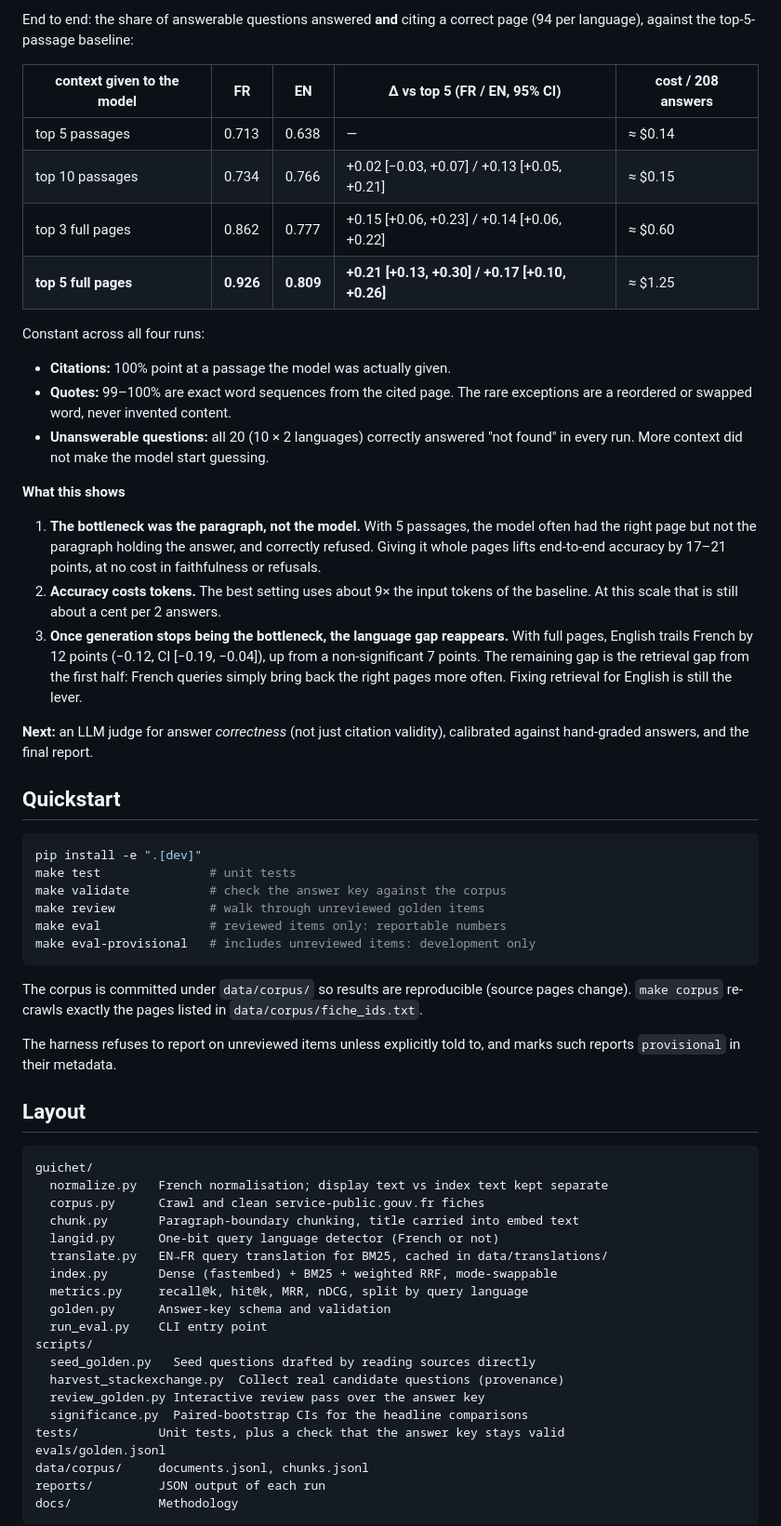
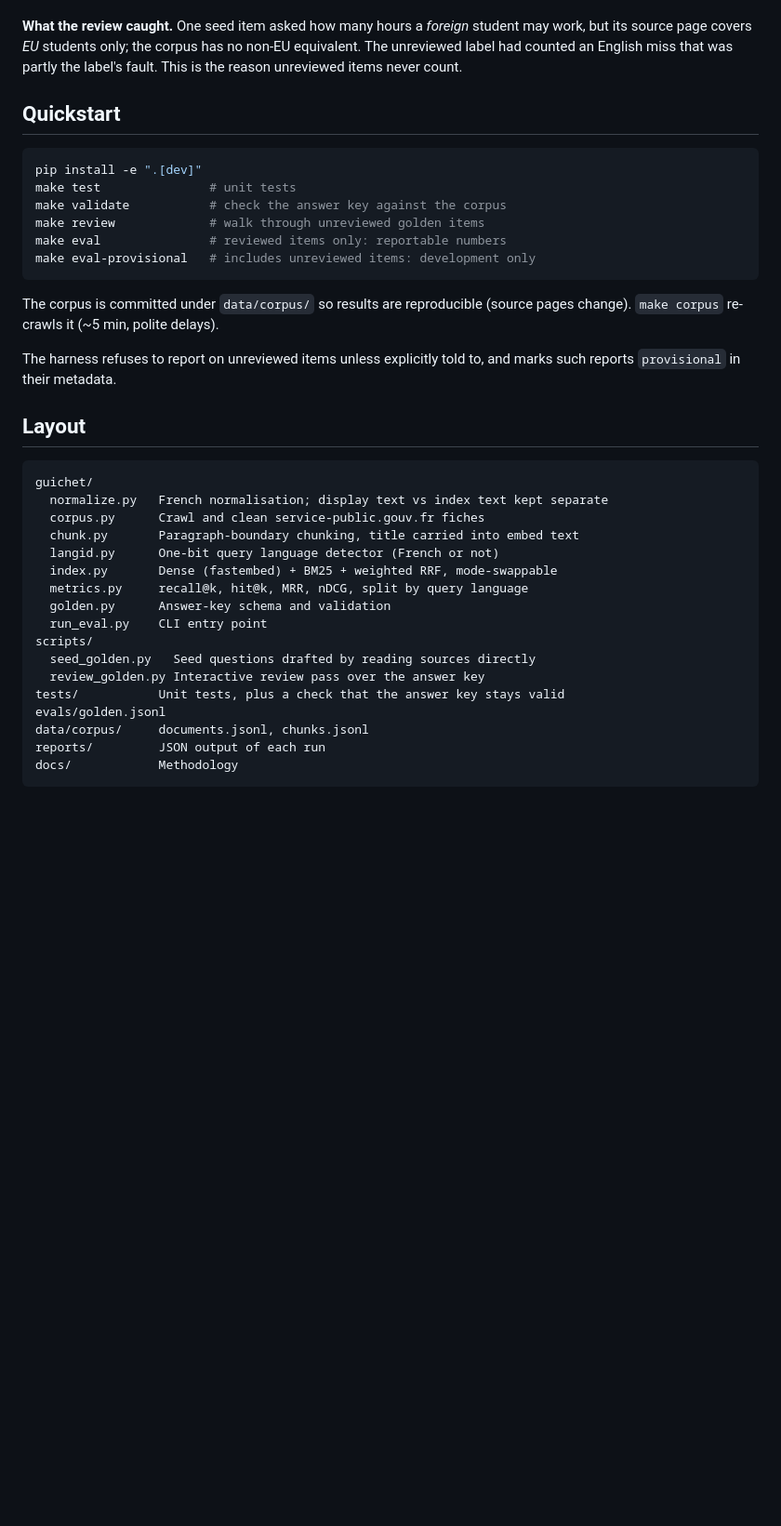
Before and after one commit to AdamosZ/Guichet, a Markdown page: README.md, the part around one of its changes. Shown at 93% size. Drawn GitHub-style; blank space fills up the shorter version.

````diff
--- a/README.md
+++ b/README.md
@@ -95,37 +55,7 @@ checked by code, with no LLM judge.
-End to end: the share of answerable questions answered **and** citing a correct
-page (94 per language), against the top-5-passage baseline:
-
-| context given to the model | FR    | EN    | Δ vs top 5 (FR / EN, 95% CI)                      | cost / 208 answers |
-|----------------------------|-------|-------|---------------------------------------------------|--------------------|
-| top 5 passages             | 0.713 | 0.638 | —                                                 | ≈ $0.14            |
-| top 10 passages            | 0.734 | 0.766 | +0.02 [−0.03, +0.07] / +0.13 [+0.05, +0.21]       | ≈ $0.15            |
-| top 3 full pages           | 0.862 | 0.777 | +0.15 [+0.06, +0.23] / +0.14 [+0.06, +0.22]       | ≈ $0.60            |
-| **top 5 full pages**       | **0.926** | **0.809** | **+0.21 [+0.13, +0.30] / +0.17 [+0.10, +0.26]** | ≈ $1.25        |
-
-Constant across all four runs:
-
-- **Citations:** 100% point at a passage the model was actually given.
-- **Quotes:** 99–100% are exact word sequences from the cited page. The rare
-  exceptions are a reordered or swapped word, never invented content.
-- **Unanswerable questions:** all 20 (10 × 2 languages) correctly answered "not
-  found" in every run. More context did not make the model start guessing.
-
-**What this shows**
-
-1. **The bottleneck was the paragraph, not the model.** With 5 passages, the
-   model often had the right page but not the paragraph holding the answer, and
-   correctly refused. Giving it whole pages lifts end-to-end accuracy by 17–21
-   points, at no cost in faithfulness or refusals.
-2. **Accuracy costs tokens.** The best setting uses about 9× the input tokens
-   of the baseline. At this scale that is still about a cent per 2 answers.
-3. **Once generation stops being the bottleneck, the language gap reappears.**
-   With full pages, English trails French by 12 points (−0.12, CI [−0.19,
-   −0.04]), up from a non-significant 7 points. The remaining gap is the
-   retrieval gap from the first half: French queries simply bring back the
-   right pages more often. Fixing retrieval for English is still the lever.
-
-**Next:** an LLM judge for answer *correctness* (not just citation validity),
-calibrated against hand-graded answers, and the final report.
+**What the review caught.** One seed item asked how many hours a *foreign*
+student may work, but its source page covers *EU* students only; the corpus
+has no non-EU equivalent. The unreviewed label had counted an English miss that
+was partly the label's fault. This is the reason unreviewed items never count.
 
 ## Quickstart
 
@@ -139,8 +69,7 @@ make eval-provisional   # includes unreviewed items: development only
 ```
 
 The corpus is committed under `data/corpus/` so results are reproducible
-(source pages change). `make corpus` re-crawls exactly the pages listed in
-`data/corpus/fiche_ids.txt`.
+(source pages change). `make corpus` re-crawls it (~5 min, polite delays).
 
 The harness refuses to report on unreviewed items unless explicitly told to,
 and marks such reports `provisional` in their metadata.
@@ -153,16 +82,13 @@ guichet/
   corpus.py      Crawl and clean service-public.gouv.fr fiches
   chunk.py       Paragraph-boundary chunking, title carried into embed text
   langid.py      One-bit query language detector (French or not)
-  translate.py   EN→FR query translation for BM25, cached in data/translations/
   index.py       Dense (fastembed) + BM25 + weighted RRF, mode-swappable
   metrics.py     recall@k, hit@k, MRR, nDCG, split by query language
   golden.py      Answer-key schema and validation
   run_eval.py    CLI entry point
 scripts/
   seed_golden.py   Seed questions drafted by reading sources directly
-  harvest_stackexchange.py  Collect real candidate questions (provenance)
   review_golden.py Interactive review pass over the answer key
-  significance.py  Paired-bootstrap CIs for the headline comparisons
 tests/           Unit tests, plus a check that the answer key stays valid
 evals/golden.jsonl
 data/corpus/     documents.jsonl, chunks.jsonl
````
Also changed, not shown: other parts of README.md (+27 -70 lines).
